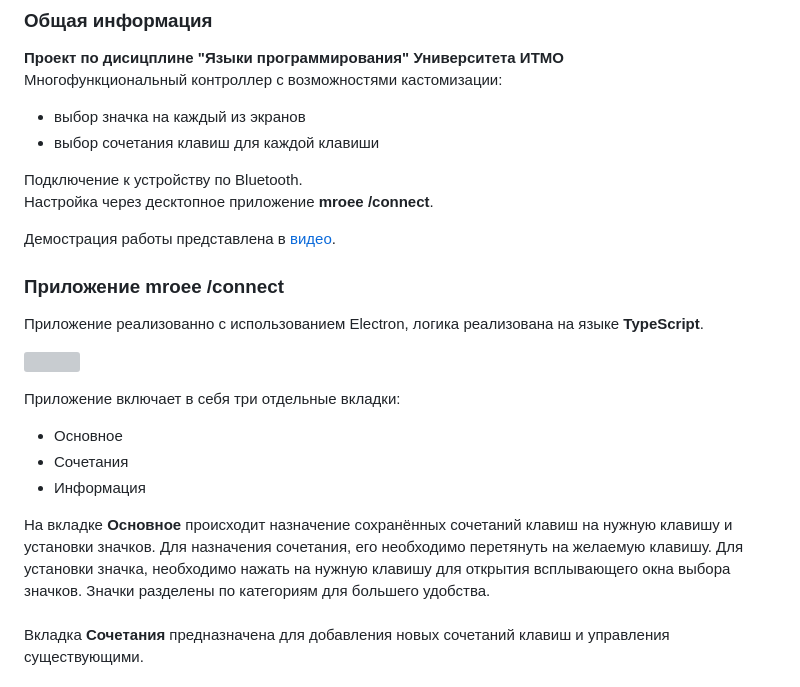
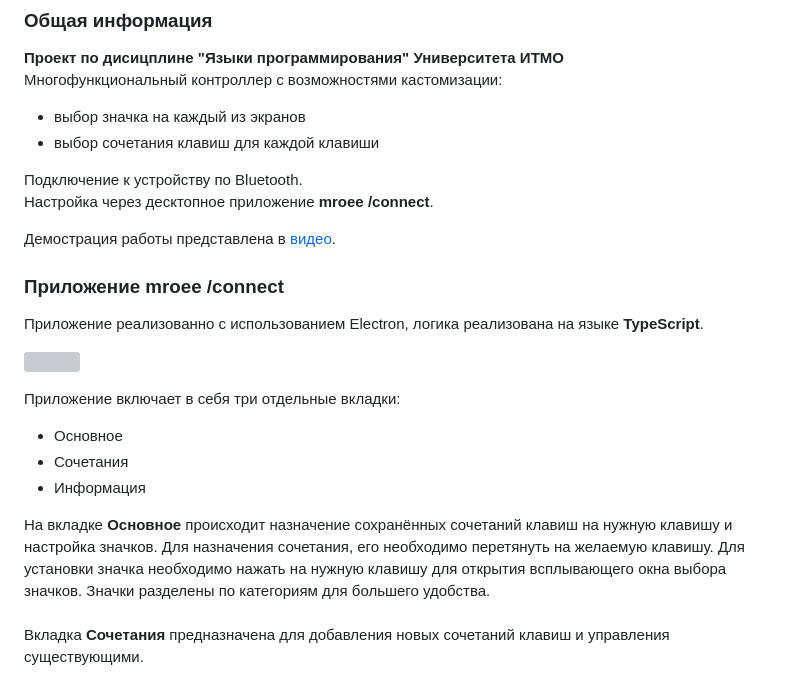
Before and after one commit to bshvevgn/mroee, a Markdown page: README.md, the part around one of its changes. Drawn GitHub-style; grey boxes are pictures that could not be loaded.

```diff
--- a/README.md
+++ b/README.md
@@ -22,7 +22,7 @@
 - Сочетания
 - Информация
 
-На вкладке **Основное** происходит назначение сохранённых сочетаний клавиш на нужную клавишу и установки значков. Для назначения сочетания, его необходимо перетянуть на желаемую клавишу. Для установки значка, необходимо нажать на нужную клавишу для открытия всплывающего окна выбора значков. Значки разделены по категориям для большего удобства.<br><br>
+На вкладке **Основное** происходит назначение сохранённых сочетаний клавиш на нужную клавишу и настройка значков. Для назначения сочетания, его необходимо перетянуть на желаемую клавишу. Для установки значка необходимо нажать на нужную клавишу для открытия всплывающего окна выбора значков. Значки разделены по категориям для большего удобства.<br><br>
 Вкладка **Сочетания** предназначена для добавления новых сочетаний клавиш и управления существующими.<br><br>
 Во вкладке **Информация** можно узнать информацию о версии приложения, а также информацию о версии устройства и его серийный номер.
 
```
Also changed, not shown: other parts of README.md (+1 -1 lines).
